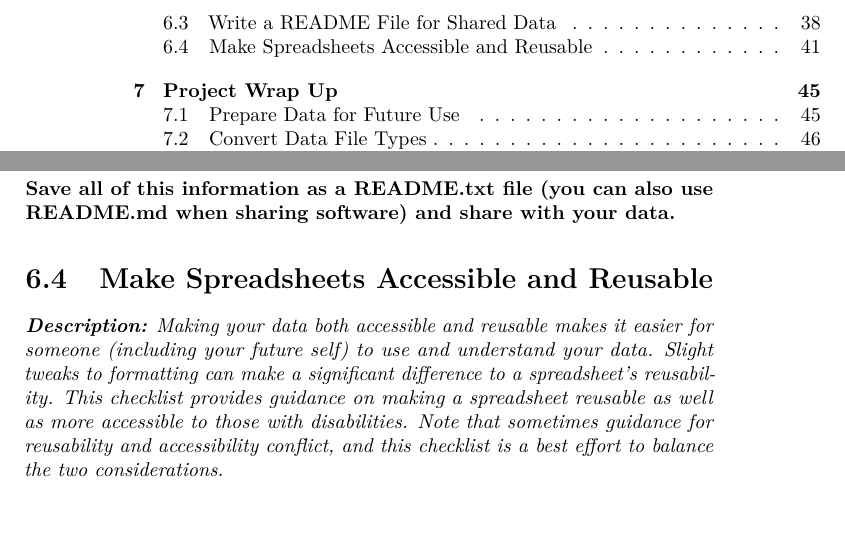
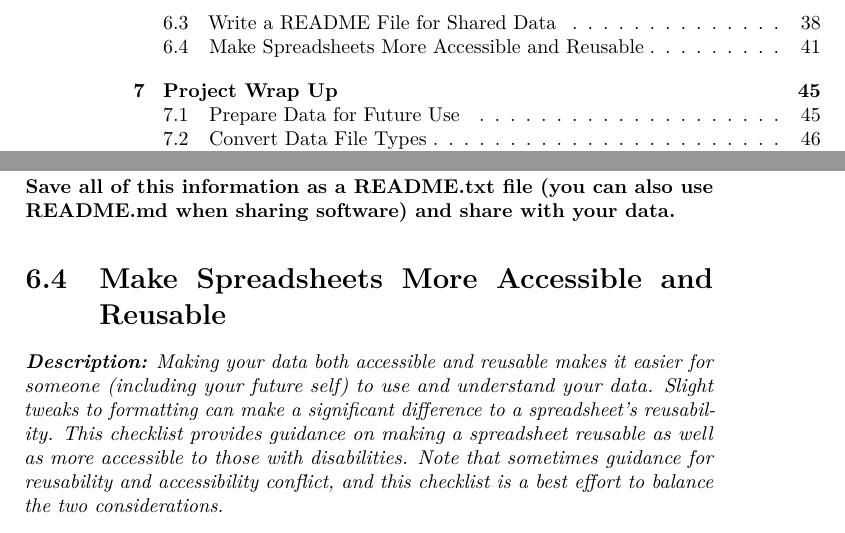
Before and after one commit to caltechlibrary/RDMworkbook, a LaTeX thesis (docs/_main.tex): two parts of pages 4 and 41 of 54, joined at a grey line, cut so that both start at the same text. Compiled offline with pdfLaTeX.

Commit message:
Rebuilt book

```diff
--- a/docs/_main.tex
+++ b/docs/_main.tex
@@ -6,7 +6,7 @@
 ]{book}
 \title{The Research Data Management Workbook}
 \author{Kristin Briney}
-\date{2024-07-09}
+\date{2024-07-10}
 
 \usepackage{amsmath,amssymb}
 \usepackage{lmodern}
@@ -1650,7 +1650,7 @@ Either copy the data dictionary contents here or share the data dictionary as a
 \textbf{Save all of this information as a README.txt file (you can also use README.md when sharing software) and share with your data.}
 
 \hypertarget{accessible-spreadsheets}{%
-\section{Make Spreadsheets Accessible and Reusable}\label{accessible-spreadsheets}}
+\section{Make Spreadsheets More Accessible and Reusable}\label{accessible-spreadsheets}}
 
 \textbf{\emph{Description:}} \emph{Making your data both accessible and reusable makes it easier for someone (including your future self) to use and understand your data. Slight tweaks to formatting can make a significant difference to a spreadsheet's reusability. This checklist provides guidance on making a spreadsheet reusable as well as more accessible to those with disabilities. Note that sometimes guidance for reusability and accessibility conflict, and this checklist is a best effort to balance the two considerations.}
 
```
Also changed, not shown: docs/_main.pdf, 15 other files.
